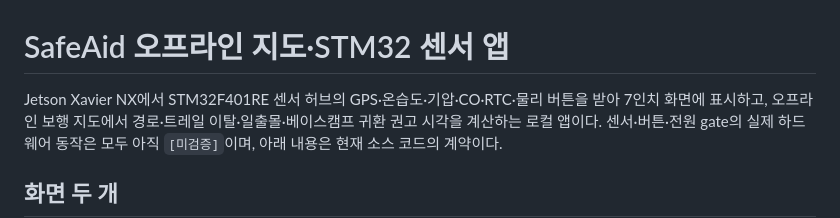
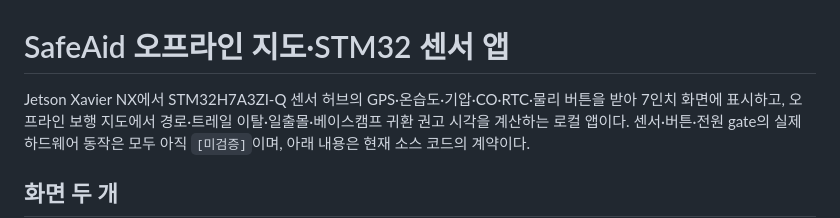
Before and after one commit to 2026-ESW-OGTECH/OGTECH-frontend, a Markdown page: MAP/README.md, the part around the change. GitHub-like rendering.

```diff
--- a/MAP/README.md
+++ b/MAP/README.md
@@ -1,6 +1,6 @@
 # SafeAid 오프라인 지도·STM32 센서 앱
 
-Jetson Xavier NX에서 STM32F401RE 센서 허브의 GPS·온습도·기압·CO·RTC·물리 버튼을 받아 7인치 화면에
+Jetson Xavier NX에서 STM32H7A3ZI-Q 센서 허브의 GPS·온습도·기압·CO·RTC·물리 버튼을 받아 7인치 화면에
 표시하고, 오프라인 보행 지도에서 경로·트레일 이탈·일출몰·베이스캠프 귀환 권고 시각을 계산하는 로컬 앱이다.
 센서·버튼·전원 gate의 실제 하드웨어 동작은 모두 아직 `[미검증]`이며, 아래 내용은 현재 소스 코드의 계약이다.
 
```
Also changed, not shown: MAP/STM32_JETSON_SETUP.md (+33 -21 lines).
